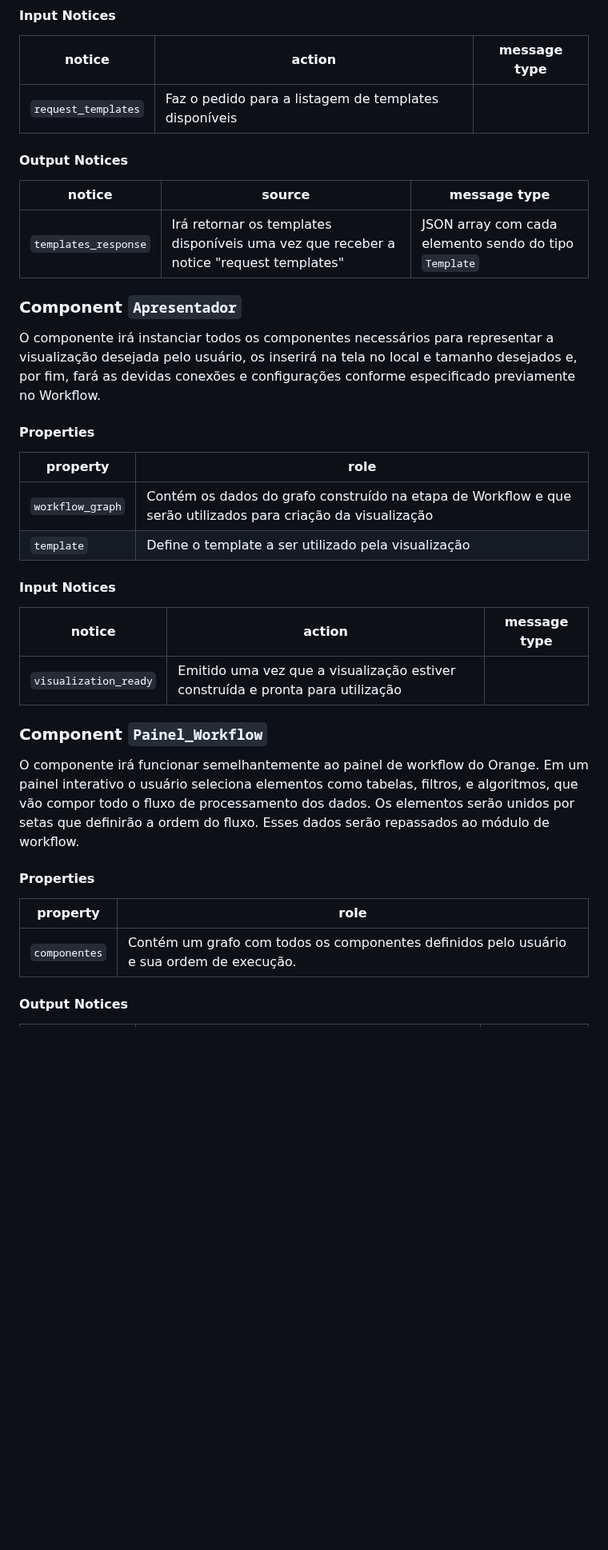
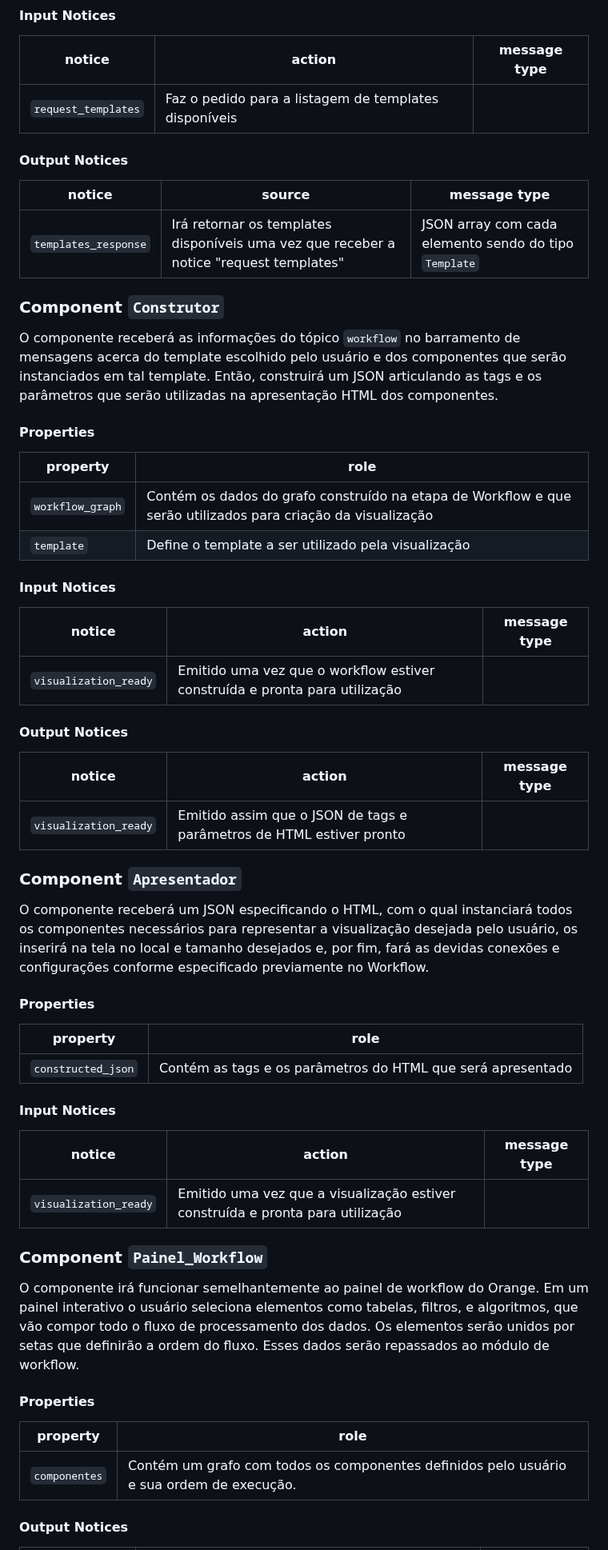
Before and after one commit to mundorum-lab/datasci, a Markdown page: modules/presentation/README.md, the part around one of its changes. Shown at 80% size. GitHub-like rendering; blank space fills up the shorter version.

```diff
--- a/modules/presentation/README.md
+++ b/modules/presentation/README.md
@@ -80,7 +110,7 @@ Retornará quando solicitado a lista com os templates disponíveis na aplicaçã
 
 | notice              | action                                                | message type |
 | ------------------- | ----------------------------------------------------- | ------------ |
-| `request_templates` | Faz o pedido para a listagem de templates disponíveis |
+| `request_templates` | Faz o pedido para a listagem de templates disponíveis |              |
 
 #### Output Notices
 
@@ -88,9 +118,9 @@ Retornará quando solicitado a lista com os templates disponíveis na aplicaçã
 | -------------------- | -------------------------------------------------------------------------------------- | ----------------------------------------------------- |
 | `templates_response` | Irá retornar os templates disponíveis uma vez que receber a notice "request templates" | JSON array com cada elemento sendo do tipo `Template` |
 
-### Component `Apresentador`
+### Component `Construtor`
 
-O componente irá instanciar todos os componentes necessários para representar a visualização desejada pelo usuário, os inserirá na tela no local e tamanho desejados e, por fim, fará as devidas conexões e configurações conforme especificado previamente no Workflow.
+O componente receberá as informações do tópico `workflow` no barramento de mensagens acerca do template escolhido pelo usuário e dos componentes que serão instanciados em tal template. Então, construirá um JSON articulando as tags e os parâmetros que serão utilizadas na apresentação HTML dos componentes.
 
 #### Properties
 
@@ -103,7 +133,29 @@ O componente irá instanciar todos os componentes necessários para representar
 
 | notice                | action                                                                         | message type |
 | --------------------- | ------------------------------------------------------------------------------ | ------------ |
-| `visualization_ready` | Emitido uma vez que a visualização estiver construída e pronta para utilização |
+| `visualization_ready` | Emitido uma vez que o workflow estiver construída e pronta para utilização     |              |
+
+#### Output Notices
+
+| notice                | action                                                                         | message type |
+| --------------------- | ------------------------------------------------------------------------------ | ------------ |
+| `visualization_ready` | Emitido assim que o JSON de tags e parâmetros de HTML estiver pronto           |              |
+
+### Component `Apresentador`
+
+O componente receberá um JSON especificando o HTML, com o qual instanciará todos os componentes necessários para representar a visualização desejada pelo usuário, os inserirá na tela no local e tamanho desejados e, por fim, fará as devidas conexões e configurações conforme especificado previamente no Workflow.
+
+#### Properties
+
+| property           | role                                                                                                         |
+| ------------------ | ------------------------------------------------------------------------------------------------------------ |
+| `constructed_json` | Contém as tags e os parâmetros do HTML que será apresentado  					       |
+
+#### Input Notices
+
+| notice                | action                                                                         | message type |
+| --------------------- | ------------------------------------------------------------------------------ | ------------ |
+| `visualization_ready` | Emitido uma vez que a visualização estiver construída e pronta para utilização |              |
 
 ### Component `Painel_Workflow`
 
@@ -113,7 +165,7 @@ O componente irá funcionar semelhantemente ao painel de workflow do Orange. Em
 
 | property         | role                                                                                                         |
 | ---------------- | ------------------------------------------------------------------------------------------------------------ |
-| `componentes` | Contém um grafo com todos os componentes definidos pelo usuário e sua ordem de execução.|                                                        |
+| `componentes`    | Contém um grafo com todos os componentes definidos pelo usuário e sua ordem de execução.                     |
 
 #### Output Notices
 
```
Also changed, not shown: other parts of modules/presentation/README.md (+36 -6 lines).
